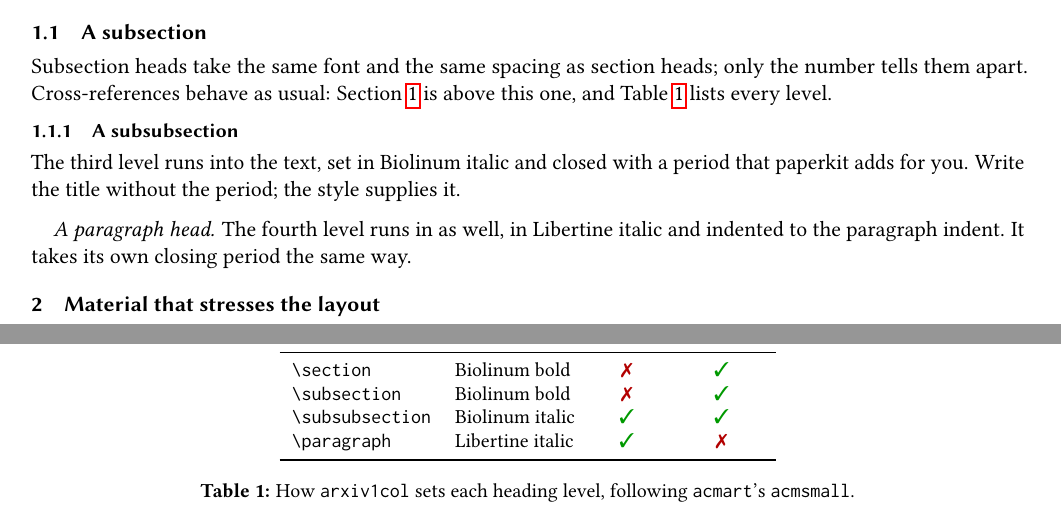
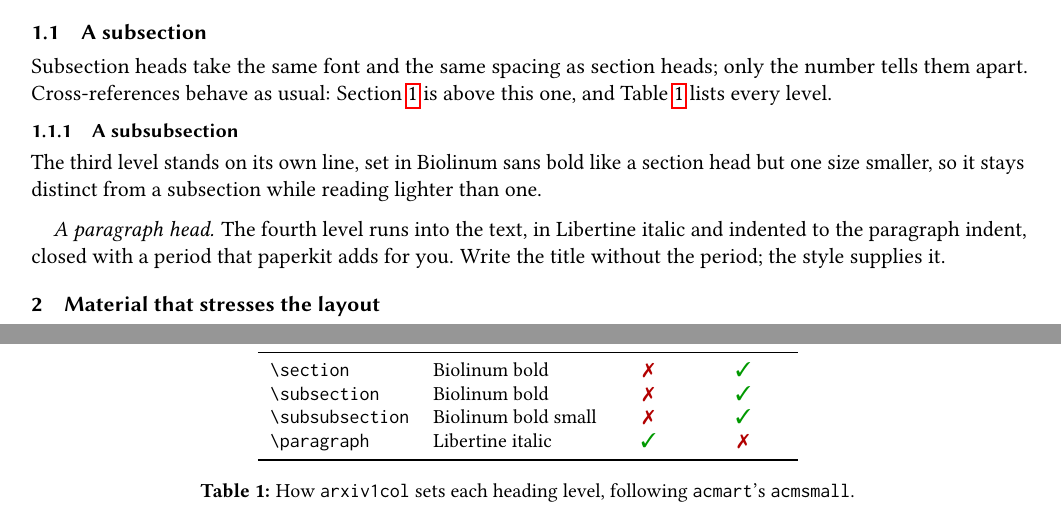
Before and after one commit to ARA-Labs/paperkit, a LaTeX problem sheet (examples/arxiv1col-demo.tex): two parts of pages 1 and 2 of 2, joined at a grey line, cut so that both start at the same text. Compiled offline with pdfLaTeX.

Commit message:
docs: refresh arxiv1col demo and preview for the standalone subsubsection style (#6)
The demo's own prose still described subsubsection as a run-in, italic,
period-terminated head, and the heading-levels table listed it that way
too -- both stale after the subsubsection heading style changed to a
standalone bold line. Update the prose and table, and regenerate
docs/preview-arxiv1col.png from the rebuilt demo so the README
screenshot matches the current output.

```diff
--- a/examples/arxiv1col-demo.tex
+++ b/examples/arxiv1col-demo.tex
@@ -78,13 +78,14 @@ Section~\ref{sec:headings} is above this one, and Table~\ref{tab:levels} lists
 every level.
 
 \subsubsection{A subsubsection}
-The third level runs into the text, set in Biolinum italic and closed with a
-period that paperkit adds for you. Write the title without the period; the
-style supplies it.
+The third level stands on its own line, set in Biolinum sans bold like a
+section head but one size smaller, so it stays distinct from a subsection
+while reading lighter than one.
 
-\paragraph{A paragraph head} The fourth level runs in as well, in Libertine
-italic and indented to the paragraph indent. It takes its own closing period
-the same way.
+\paragraph{A paragraph head} The fourth level runs into the text, in
+Libertine italic and indented to the paragraph indent, closed with a period
+that paperkit adds for you. Write the title without the period; the style
+supplies it.
 
 \section{Material that stresses the layout}
 
@@ -122,10 +123,10 @@ from \verb|\cmark| and \verb|\xmark|.
     \toprule
     Level & Font & Run-in & Numbered \\
     \midrule
-    \texttt{\textbackslash section}       & Biolinum bold   & \xmark & \cmark \\
-    \texttt{\textbackslash subsection}    & Biolinum bold   & \xmark & \cmark \\
-    \texttt{\textbackslash subsubsection} & Biolinum italic & \cmark & \cmark \\
-    \texttt{\textbackslash paragraph}     & Libertine italic & \cmark & \xmark \\
+    \texttt{\textbackslash section}       & Biolinum bold       & \xmark & \cmark \\
+    \texttt{\textbackslash subsection}    & Biolinum bold       & \xmark & \cmark \\
+    \texttt{\textbackslash subsubsection} & Biolinum bold small & \xmark & \cmark \\
+    \texttt{\textbackslash paragraph}     & Libertine italic    & \cmark & \xmark \\
     \bottomrule
   \end{tabular}
   \caption{How \texttt{arxiv1col} sets each heading level, following
```
Also changed, not shown: docs/preview-arxiv1col.png.
